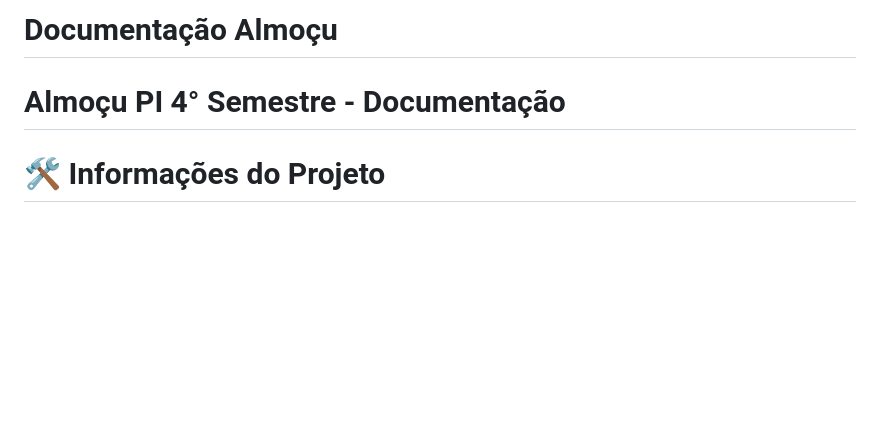
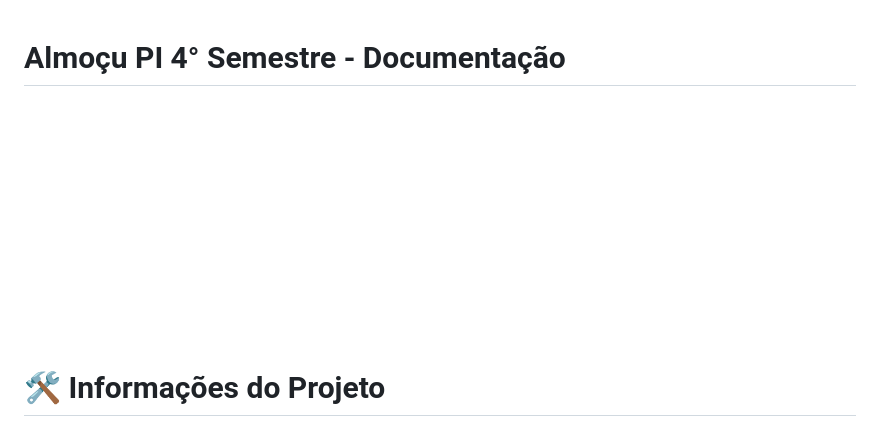
Before and after one commit to Beennect/almocu, a Markdown page: README.md, the part around the change. Drawn GitHub-style; pictures changed too: conteudo/almoçu.png (added); blank space fills up the shorter version.

Commit message:
Commit pequena correção

```diff
--- a/README.md
+++ b/README.md
@@ -1,6 +1,5 @@
-# Documentação Almoçu
-
 # Almoçu PI 4° Semestre - Documentação
+![](./conteudo/almoçu.png)
 
 # 🛠️ Informações do Projeto
 
```
